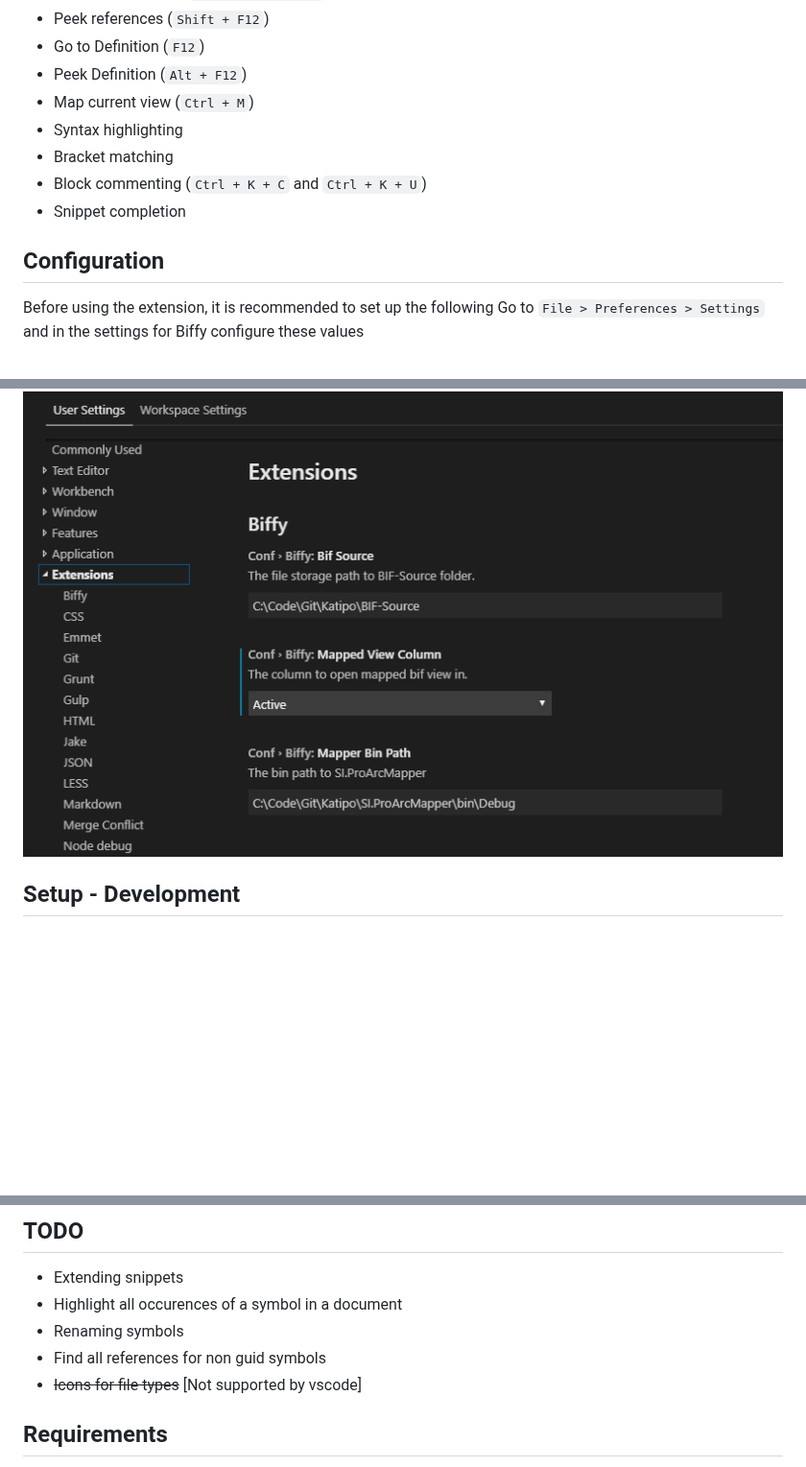
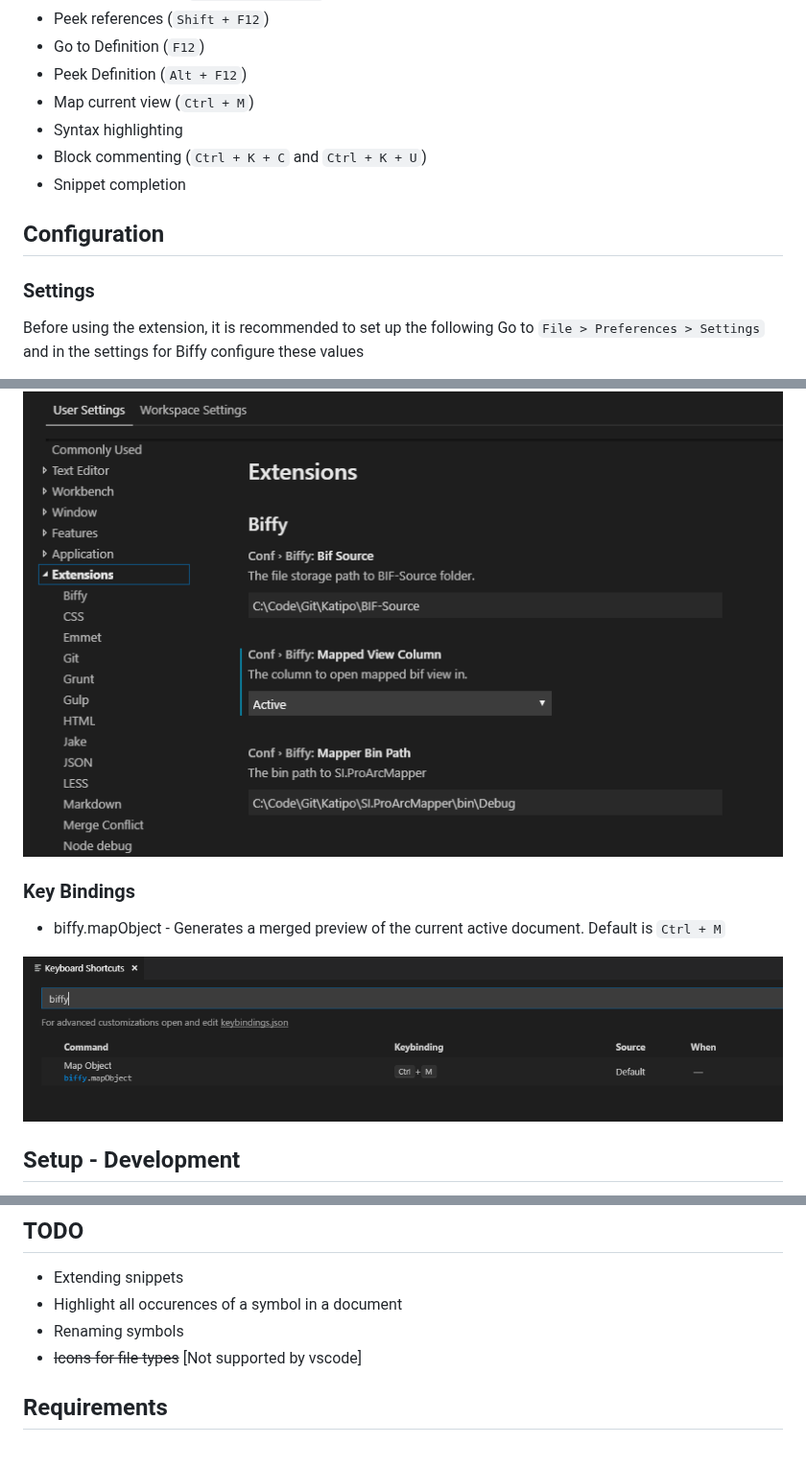
Before and after one commit to spoo-bar/Biffy, a Markdown page: README.md, 3 parts joined by grey strips. Shown at 96% size. Drawn GitHub-style; pictures changed too: images/keyBindings.png (added); blank space fills up the shorter version.

Commit message:
updating changelog and readme

```diff
--- a/README.md
+++ b/README.md
@@ -15,12 +15,13 @@ This is the repository for VS Code extension for BIF.
 * Peek Definition (`Alt + F12`)
 * Map current view (`Ctrl + M`)
 * Syntax highlighting
-* Bracket matching
 * Block commenting (`Ctrl + K + C` and `Ctrl + K + U`)
 * Snippet completion
 
 
 ## Configuration
+
+### Settings
 Before using the extension, it is recommended to set up the following
 Go to `File > Preferences > Settings` and in the settings for Biffy configure these values
 * conf.biffy.bifSource - The path to BIF Source.
@@ -31,6 +32,12 @@ In case the configuration is empty, the current workspace root folder is used to
 * conf.biffy.mappedViewColumn - Selecting *Active* opens the mapped view in the same editor window as the current one. Selecting *Beside* opens the mapped view in the editor column next to the active window.
 
 ![settings image](images/settings.png "Settings image")
+
+### Key Bindings
+* biffy.mapObject - Generates a merged preview of the current active document.
+Default is `Ctrl + M`
+
+![keybindings image](images/keyBindings.png "Key bindings image")
 
 ## Setup - Development
 
@@ -47,7 +54,6 @@ In case the configuration is empty, the current workspace root folder is used to
 * Extending snippets
 * Highlight all occurences of a symbol in a document
 * Renaming symbols
-* Find all references for non guid symbols
 * ~~Icons for file types~~ [Not supported by vscode]
 
 
```
Also changed, not shown: CHANGELOG.md (+5 -0 lines), 1 other file.
